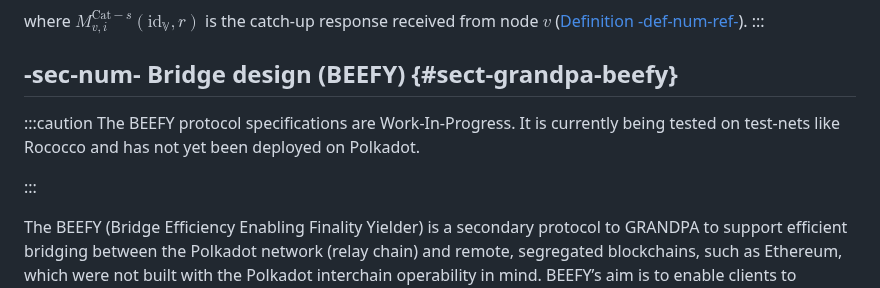
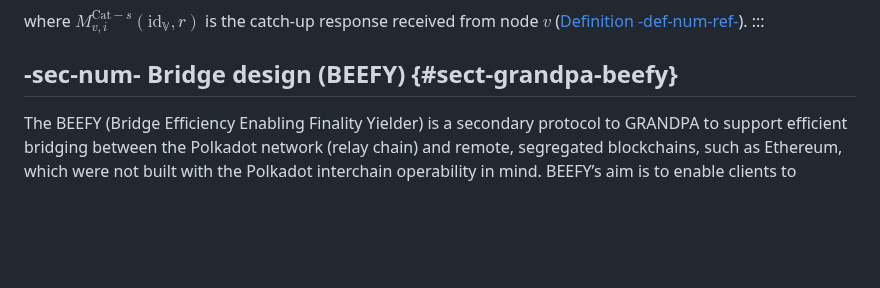
Before and after one commit to w3f/polkadot-spec, a Markdown page: docs/sect-finality.md, the part around the change. Drawn GitHub-style; blank space fills up the shorter version.

Commit message:
removed WIP banner in BEEFY section

```diff
--- a/docs/sect-finality.md
+++ b/docs/sect-finality.md
@@ -489,11 +489,6 @@ where ${{M}_{{{v},{i}}}^{{\text{Cat}-{s}}}}{\left(\text{id}_{{{\mathbb{{V}}}}},{
 
 ## -sec-num- Bridge design (BEEFY) {#sect-grandpa-beefy}
 
-:::caution
-The BEEFY protocol specifications are Work-In-Progress. It is currently being tested on test-nets like Rococco and has not yet been deployed on Polkadot.
-
-:::
-
 The BEEFY (Bridge Efficiency Enabling Finality Yielder) is a secondary protocol to GRANDPA to support efficient bridging between the Polkadot network (relay chain) and remote, segregated blockchains, such as Ethereum, which were not built with the Polkadot interchain operability in mind. BEEFY’s aim is to enable clients to efficiently follow a chain that has GRANDPA finality, a finality gadget created for Substrate/Polkadot ecosystem. This is useful for bridges (e.g., Polkadot->Ethereum), where a chain can follow another chain and light clients suitable for low storage devices such as mobile phones.
 
 The protocol allows participants of the remote network to verify finality proofs created by the Polkadot relay chain validators. In other words: clients in the target network (e.g., Ethereum) can verify that the Polkadot network is at a specific state.
```
